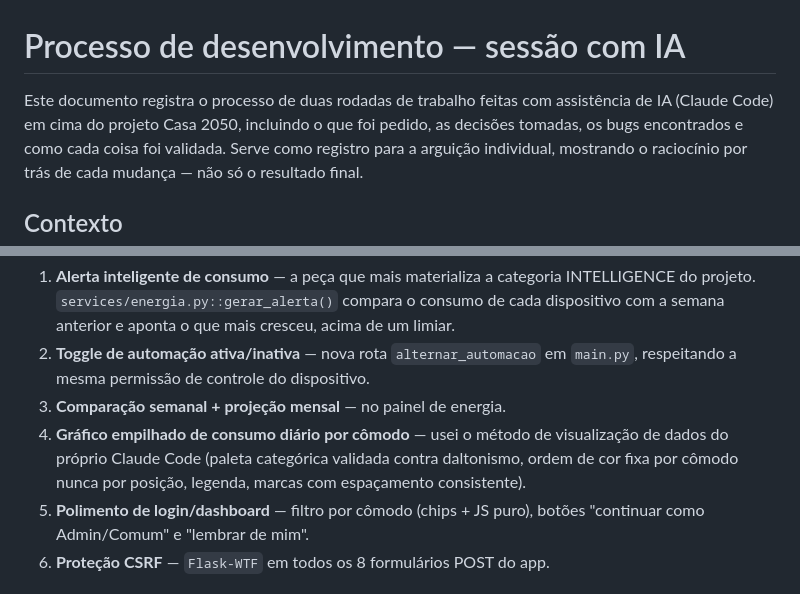
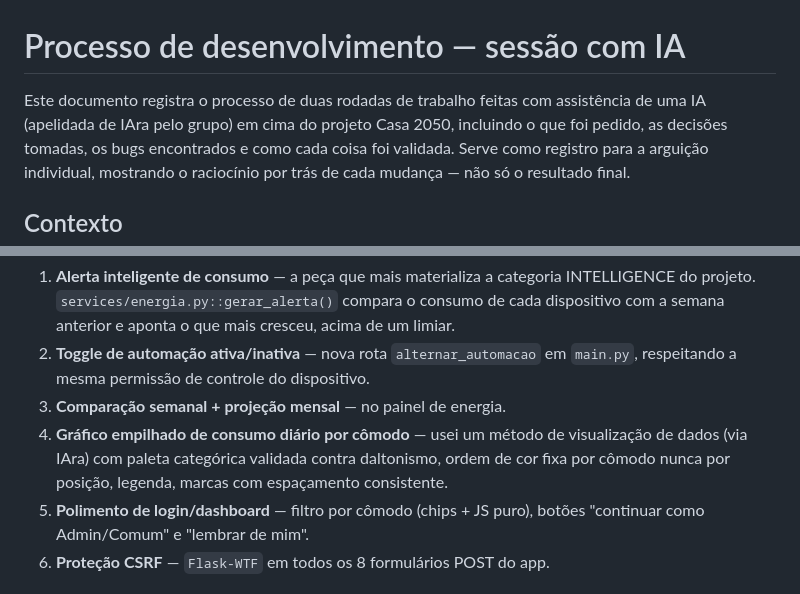
Before and after one commit to AndreDias123/casa2050-python, a Markdown page: PROCESS.md, 2 parts joined by grey strips. GitHub-like rendering.

Commit message:
Renomeia trecho citado no PROCESS.md para IAra
Troca as duas mencoes do nome anterior da ferramenta por "IAra" (apelido do grupo pra
ferramenta usada) - mantem a mencao honesta de que houve assistencia
no processo, so sem o nome do produto especifico.

```diff
--- a/PROCESS.md
+++ b/PROCESS.md
@@ -1,7 +1,8 @@
 # Processo de desenvolvimento — sessão com IA
 
 Este documento registra o processo de duas rodadas de trabalho feitas com
-assistência de IA (Claude Code) em cima do projeto Casa 2050, incluindo o
+assistência de uma IA (apelidada de IAra pelo grupo) em cima do projeto
+Casa 2050, incluindo o
 que foi pedido, as decisões tomadas, os bugs encontrados e como cada coisa
 foi validada. Serve como registro para a arguição individual, mostrando o
 raciocínio por trás de cada mudança — não só o resultado final.
@@ -60,10 +61,10 @@ todas aprovadas para implementação:
 2. **Toggle de automação ativa/inativa** — nova rota `alternar_automacao`
    em `main.py`, respeitando a mesma permissão de controle do dispositivo.
 3. **Comparação semanal + projeção mensal** — no painel de energia.
-4. **Gráfico empilhado de consumo diário por cômodo** — usei o método de
-   visualização de dados do próprio Claude Code (paleta categórica
-   validada contra daltonismo, ordem de cor fixa por cômodo nunca por
-   posição, legenda, marcas com espaçamento consistente).
+4. **Gráfico empilhado de consumo diário por cômodo** — usei um método de
+   visualização de dados (via IAra) com paleta categórica validada
+   contra daltonismo, ordem de cor fixa por cômodo nunca por posição,
+   legenda, marcas com espaçamento consistente.
 5. **Polimento de login/dashboard** — filtro por cômodo (chips + JS puro),
    botões "continuar como Admin/Comum" e "lembrar de mim".
 6. **Proteção CSRF** — `Flask-WTF` em todos os 8 formulários POST do app.
```
